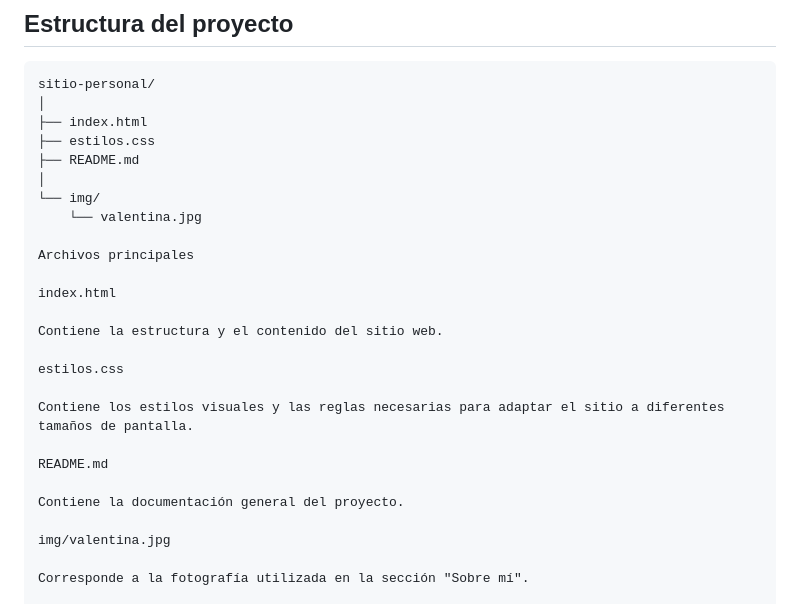
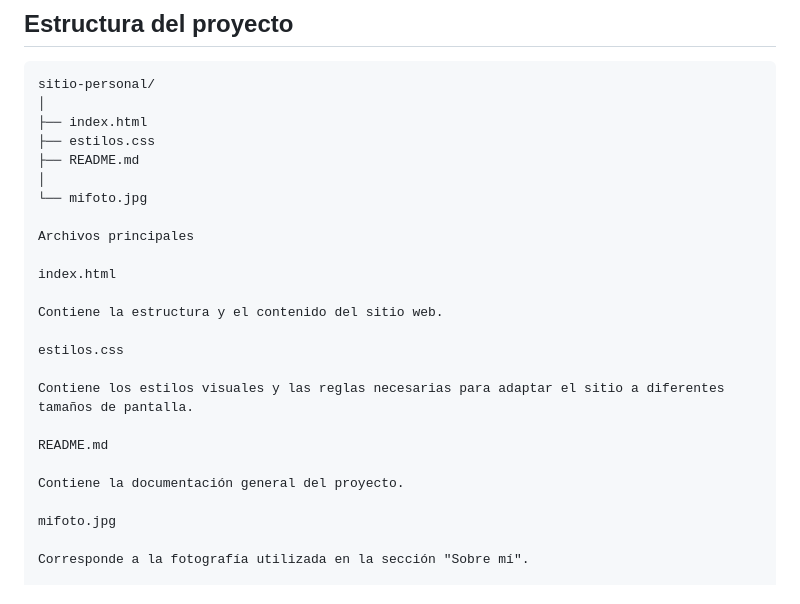
Before and after one commit to miuutitii/laboratorio2, a Markdown page: README.md, the part around the change. GitHub-like rendering.

```diff
--- a/README.md
+++ b/README.md
@@ -80,8 +80,7 @@ sitio-personal/
 ├── estilos.css
 ├── README.md
 │
-└── img/
-    └── valentina.jpg
+└── mifoto.jpg
 
 Archivos principales
 
@@ -97,7 +96,7 @@ README.md
 
 Contiene la documentación general del proyecto.
 
-img/valentina.jpg
+mifoto.jpg
 
 Corresponde a la fotografía utilizada en la sección "Sobre mí".
 
```
